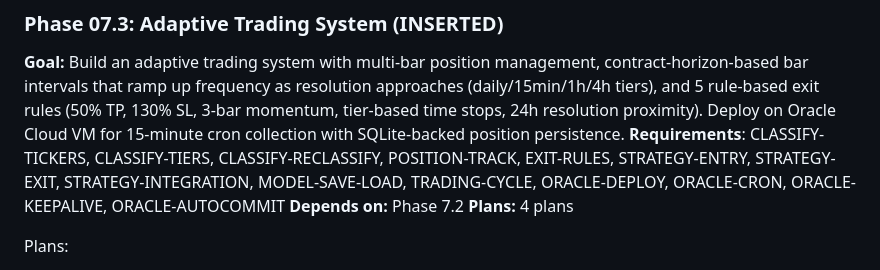
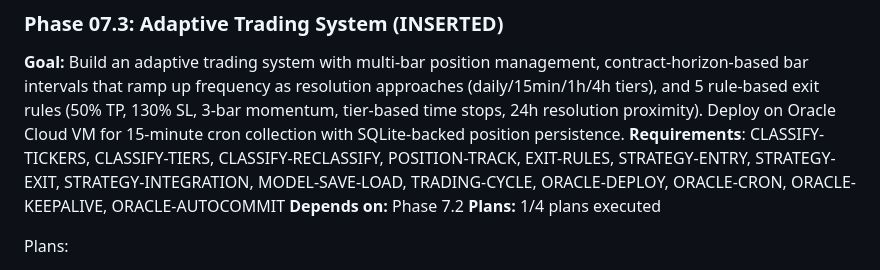
Before and after one commit to Iansabia/DS340-Project, a Markdown page: .planning/ROADMAP.md, the part around the change. Drawn GitHub-style.

```diff
--- a/.planning/ROADMAP.md
+++ b/.planning/ROADMAP.md
@@ -183,7 +183,7 @@ Plans:
 **Goal:** Build an adaptive trading system with multi-bar position management, contract-horizon-based bar intervals that ramp up frequency as resolution approaches (daily/15min/1h/4h tiers), and 5 rule-based exit rules (50% TP, 130% SL, 3-bar momentum, tier-based time stops, 24h resolution proximity). Deploy on Oracle Cloud VM for 15-minute cron collection with SQLite-backed position persistence.
 **Requirements**: CLASSIFY-TICKERS, CLASSIFY-TIERS, CLASSIFY-RECLASSIFY, POSITION-TRACK, EXIT-RULES, STRATEGY-ENTRY, STRATEGY-EXIT, STRATEGY-INTEGRATION, MODEL-SAVE-LOAD, TRADING-CYCLE, ORACLE-DEPLOY, ORACLE-CRON, ORACLE-KEEPALIVE, ORACLE-AUTOCOMMIT
 **Depends on:** Phase 7.2
-**Plans:** 4 plans
+**Plans:** 1/4 plans executed
 
 Plans:
 - [ ] 07.3-01-PLAN.md -- Contract classifier: parse 8+ Kalshi ticker formats, API fallback for 374 year-only tickers, 4-tier classification with dynamic reclassification (TDD)
```
Also changed, not shown: .planning/STATE.md (+10 -7 lines), 1 other file.
